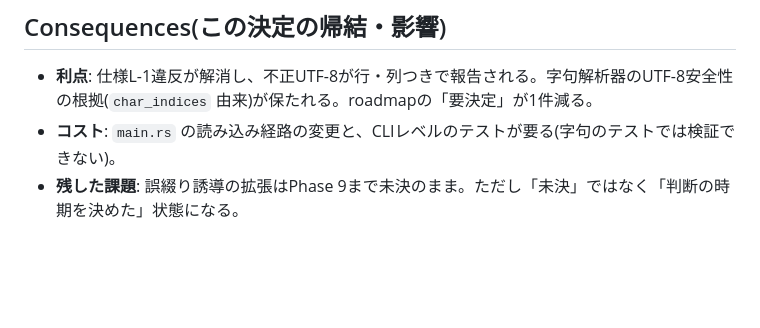
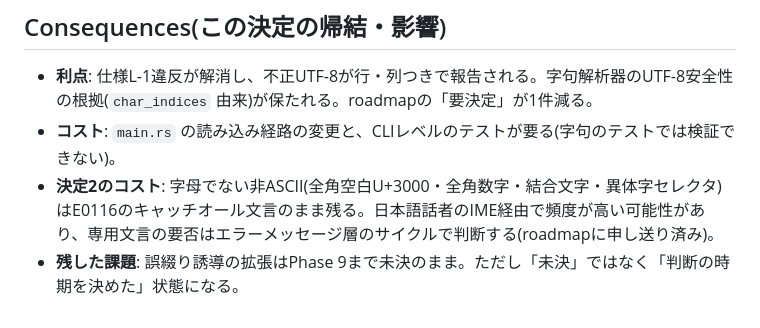
Before and after one commit to kanaami04/mesh, a Markdown page: docs/adr/0048-utf8-check-belongs-to-reader.md, the part around the change. Rendered like a GitHub page; blank space fills up the shorter version.

```diff
--- a/docs/adr/0048-utf8-check-belongs-to-reader.md
+++ b/docs/adr/0048-utf8-check-belongs-to-reader.md
@@ -69,4 +69,5 @@ L-26は `===`・`!==`・`->`・`` ` ``・`'` の5種に誤綴り誘導を定め
 
 - **利点**: 仕様L-1違反が解消し、不正UTF-8が行・列つきで報告される。字句解析器のUTF-8安全性の根拠(`char_indices` 由来)が保たれる。roadmapの「要決定」が1件減る。
 - **コスト**: `main.rs` の読み込み経路の変更と、CLIレベルのテストが要る(字句のテストでは検証できない)。
+- **決定2のコスト**: 字母でない非ASCII(全角空白U+3000・全角数字・結合文字・異体字セレクタ)はE0116のキャッチオール文言のまま残る。日本語話者のIME経由で頻度が高い可能性があり、専用文言の要否はエラーメッセージ層のサイクルで判断する(roadmapに申し送り済み)。
 - **残した課題**: 誤綴り誘導の拡張はPhase 9まで未決のまま。ただし「未決」ではなく「判断の時期を決めた」状態になる。
```
Also changed, not shown: docs/roadmap.md (+1 -1 lines).
